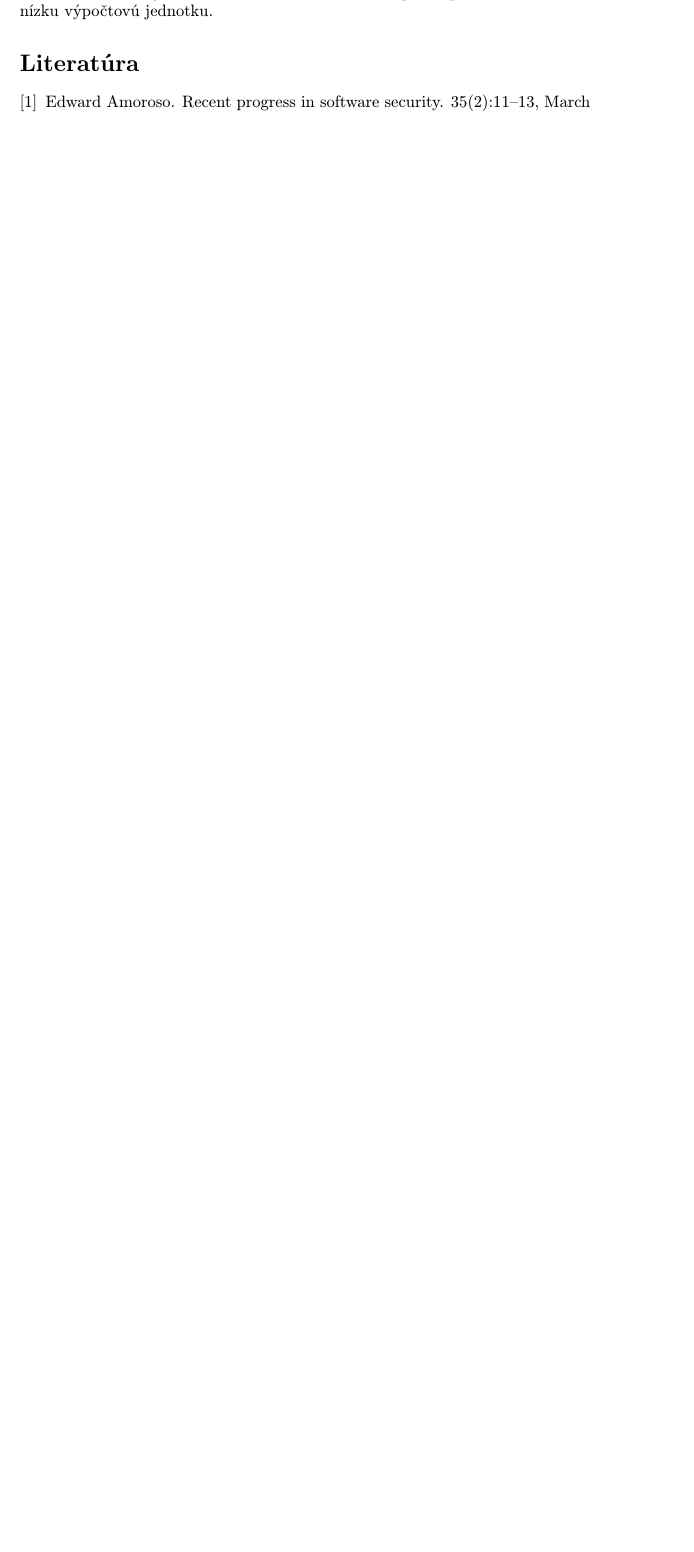
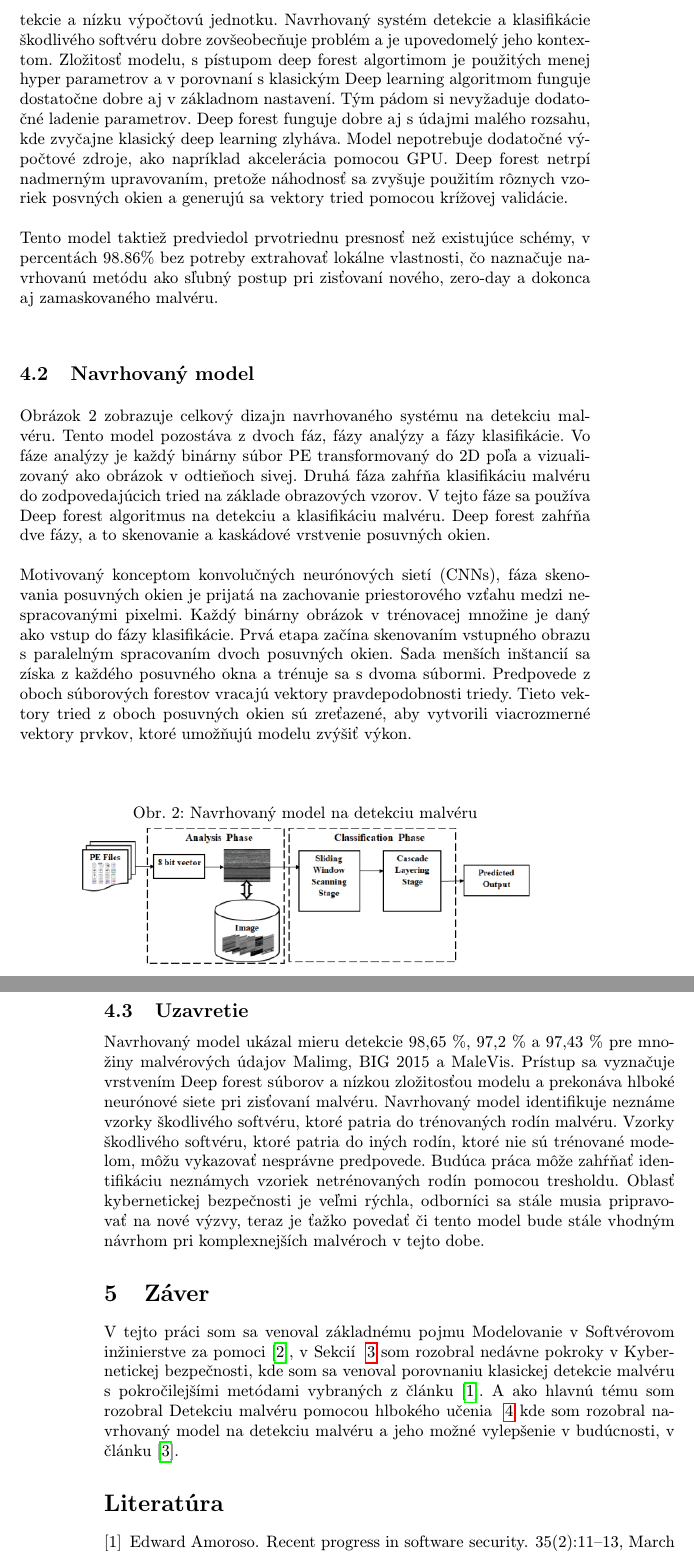
Before and after one commit to JackobMartinak/MIP-Clanok, a LaTeX paper (clanok(1).tex): part of page 5 of 5 before the commit and two parts of pages 5 and 6 of 6 after it, the two joined at a grey line, cut at the place of the change, the shorter picture padded with empty space. Compiled offline with pdfLaTeX.

Commit message:
Predbežná verzia článku

```diff
--- a/clanok(1).tex
+++ b/clanok(1).tex
@@ -79,13 +78,19 @@ Detekcia a klasifikácia malvéru je jedným z najväčších problémov v kyber
 \centering
 \includegraphics[scale=0.7]{obrazok1.jpg}
 \end{figure}
-\newline \\Ďaľší krok v procese je extrahovať vlastnosti týchto vzorcov z obrázkov a trénovať klasifikátor s týmito vlastnosťami. Techniky Data miningu a strojového učenia sú použité na vytvorenie inteligetnej detekcie malvéru a systémy klasifikátorov.  Hlboké neurónové siete dosiahli veľký úspech v rôznych odvetiach, najmä v odvetí počitačového videnia. Aj keď modely hlbokého učenia sú výkonné, tak majú určité limity v realnych úlohach detekcie, hlavne v bezpečnostných doménach. Efektivita detekcie nekatogarizovaného malvéru a prúd zero-day, je malá. \newline \\Modely hlbokého učenia sú trénované na spätnom šírení, kde je model trénovaný použitím stromového učenia. Keď zoberieme v potas všetky faktory, tak najlepší návrh je použiť algoritmus deep forest, ktorý má mnoho výhod oproti exitujúcim modelom strojového a hlbokého učenia. Má zlepšenú presnosť detekcie a nízku výpočtovú jednotku.
+\newline \\Ďaľší krok v procese je extrahovať vlastnosti týchto vzorcov z obrázkov a trénovať klasifikátor s týmito vlastnosťami. Techniky Data miningu a strojového učenia sú použité na vytvorenie inteligetnej detekcie malvéru a systémy klasifikátorov.  Hlboké neurónové siete dosiahli veľký úspech v rôznych odvetiach, najmä v odvetí počitačového videnia. Aj keď modely hlbokého učenia sú výkonné, tak majú určité limity v realnych úlohach detekcie, hlavne v bezpečnostných doménach. Efektivita detekcie nekatogarizovaného malvéru a zero-day, je malá. \newline \\Modely hlbokého učenia sú trénované na spätnom šírení, kde je model trénovaný použitím stromového učenia. Keď zoberieme v potas všetky faktory, tak najlepší návrh je použiť algoritmus Deep forest, ktorý má mnoho výhod oproti existujúcim modelom strojového a hlbokého učenia. Má zlepšenú presnosť detekcie a nízku výpočtovú jednotku. Navrhovaný systém detekcie a klasifikácie škodlivého softvéru dobre zovšeobecňuje problém a je upovedomelý jeho kontextom. Zložitosť modelu, s pístupom deep forest algortimom je použitých menej hyper parametrov a v porovnaní s klasickým Deep learning algoritmom funguje dostatočne dobre aj v základnom nastavení. Tým pádom si nevyžaduje dodatočné ladenie parametrov. Deep forest funguje dobre aj s údajmi malého rozsahu, kde zvyčajne klasický deep learning zlyháva. Model nepotrebuje dodatočné výpočtové zdroje, ako napríklad akcelerácia pomocou GPU. Deep forest netrpí nadmerným upravovaním, pretože náhodnosť sa zvyšuje použitím rôznych vzoriek posvných okien a generujú sa vektory tried pomocou krížovej validácie. \newline \\ Tento model taktiež predviedol prvotriednu presnosť než existujúce schémy, v percentách 98.86\% bez potreby extrahovať lokálne vlastnosti, čo naznačuje navrhovanú metódu ako sľubný postup pri zisťovaní nového, zero-day a dokonca aj zamaskovaného malvéru.
+\subsection{Navrhovaný model}
+Obrázok 2 zobrazuje celkový dizajn navrhovaného systému na detekciu malvéru. Tento model pozostáva z dvoch fáz, fázy analýzy a fázy klasifikácie. Vo fáze analýzy je každý binárny súbor PE transformovaný do 2D poľa a vizualizovaný ako obrázok v odtieňoch sivej. Druhá fáza zahŕňa klasifikáciu malvéru do zodpovedajúcich tried na základe obrazových vzorov. V tejto fáze sa používa Deep forest algoritmus na detekciu a klasifikáciu malvéru. Deep forest zahŕňa dve fázy, a to skenovanie a kaskádové vrstvenie posuvných okien. \newline \\Motivovaný konceptom konvolučných neurónových sietí (CNNs), fáza skenovania posuvných okien je prijatá na zachovanie priestorového vzťahu medzi nespracovanými pixelmi. Každý binárny obrázok v trénovacej množine je daný ako vstup do fázy klasifikácie. Prvá etapa začína skenovaním vstupného obrazu s paralelným spracovaním dvoch posuvných okien. Sada menších inštancií sa získa z každého posuvného okna a trénuje sa s dvoma súbormi. Predpovede z oboch súborových forestov vracajú vektory pravdepodobnosti triedy. Tieto vektory tried z oboch posuvných okien sú zreťazené, aby vytvorili viacrozmerné vektory prvkov, ktoré umožňujú modelu zvýšiť výkon.\\
+\begin{figure}[h]
+\caption{Navrhovaný model na detekciu malvéru}
+\centering
+\includegraphics[scale=0.5]{obrazok2.jpg}
+\end{figure}
+\subsection{Uzavretie}
+Navrhovaný model ukázal mieru detekcie 98,65 \%, 97,2 \% a 97,43 \% pre množiny malvérových údajov Malimg, BIG 2015 a MaleVis. Prístup sa vyznačuje vrstvením Deep forest súborov a nízkou zložitosťou modelu a prekonáva hlboké neurónové siete pri zisťovaní malvéru. Navrhovaný model identifikuje neznáme vzorky škodlivého softvéru, ktoré patria do trénovaných rodín malvéru. Vzorky škodlivého softvéru, ktoré patria do iných rodín, ktoré nie sú trénované modelom, môžu vykazovať nesprávne predpovede. Budúca práca môže zahŕňať identifikáciu neznámych vzoriek netrénovaných rodín pomocou tresholdu. Oblasť kybernetickej bezpečnosti je veľmi rýchla, odborníci sa stále musia pripravovať na nové výzvy, teraz je ťažko povedať či tento model bude stále vhodným návrhom pri komplexnejších malvéroch v tejto dobe.
 
-
-
-
-%\section{Záver} \label{zaver} % prípadne iný variant názvu
-
+\section{Záver} \label{zaver}
+V tejto práci som sa venoval základnému pojmu Modelovanie v Softvérovom inžinierstve za pomoci \cite{Joanne:MSE}, v Sekcií ~\ref{kyberneticka_bezpecnost} som rozobral nedávne pokroky v Kybernetickej bezpečnosti, kde som sa venoval porovnaniu klasickej detekcie malvéru s pokročilejšími metódami vybraných z článku \cite{Edward:SS}. A ako hlavnú tému som rozobral Detekciu malvéru pomocou hlbokého učenia ~\ref{malware} kde som rozobral navrhovaný model na detekciu malvéru a jeho možné vylepšenie v budúcnosti, v článku \cite{Vision:Based}.
 
 
 %\acknowledgement{Ak niekomu chcete poďakovať\ldots}
```
Also changed, not shown: literatura.bib (+11 -0 lines), clanok(1).pdf, obrazok2.jpg (added), clanok(1).tex (11 more changed lines), 2 other files.
